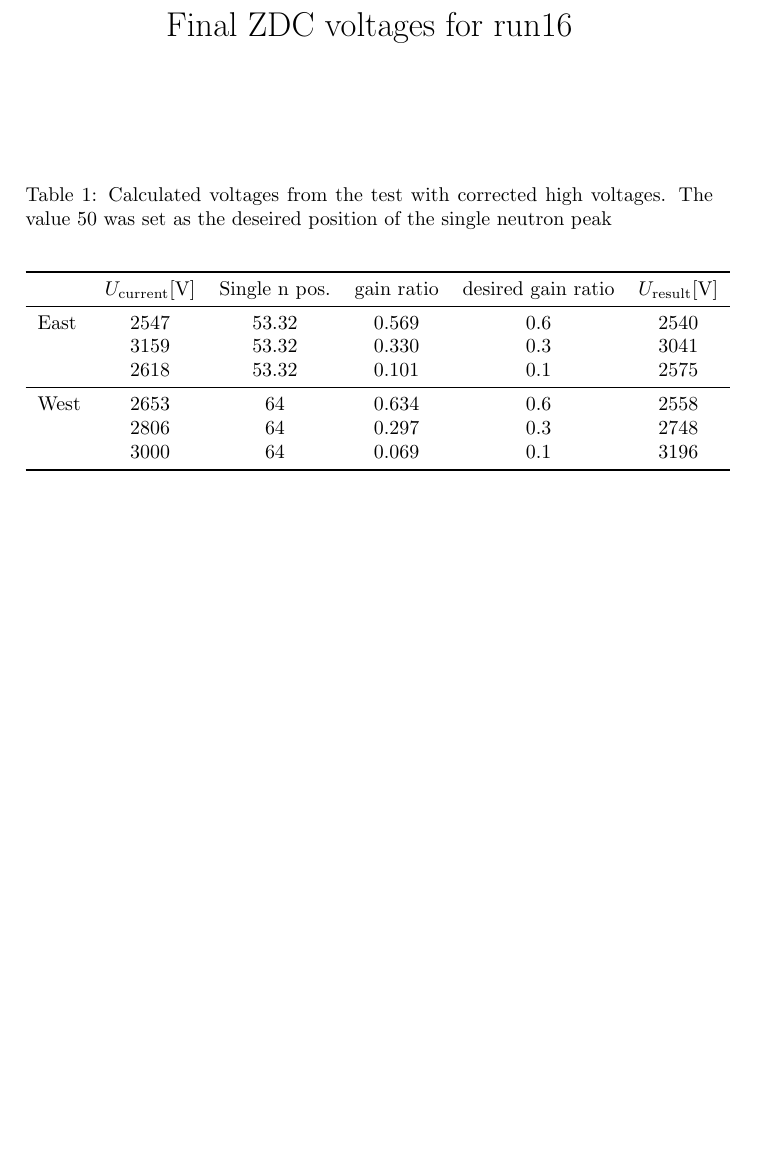
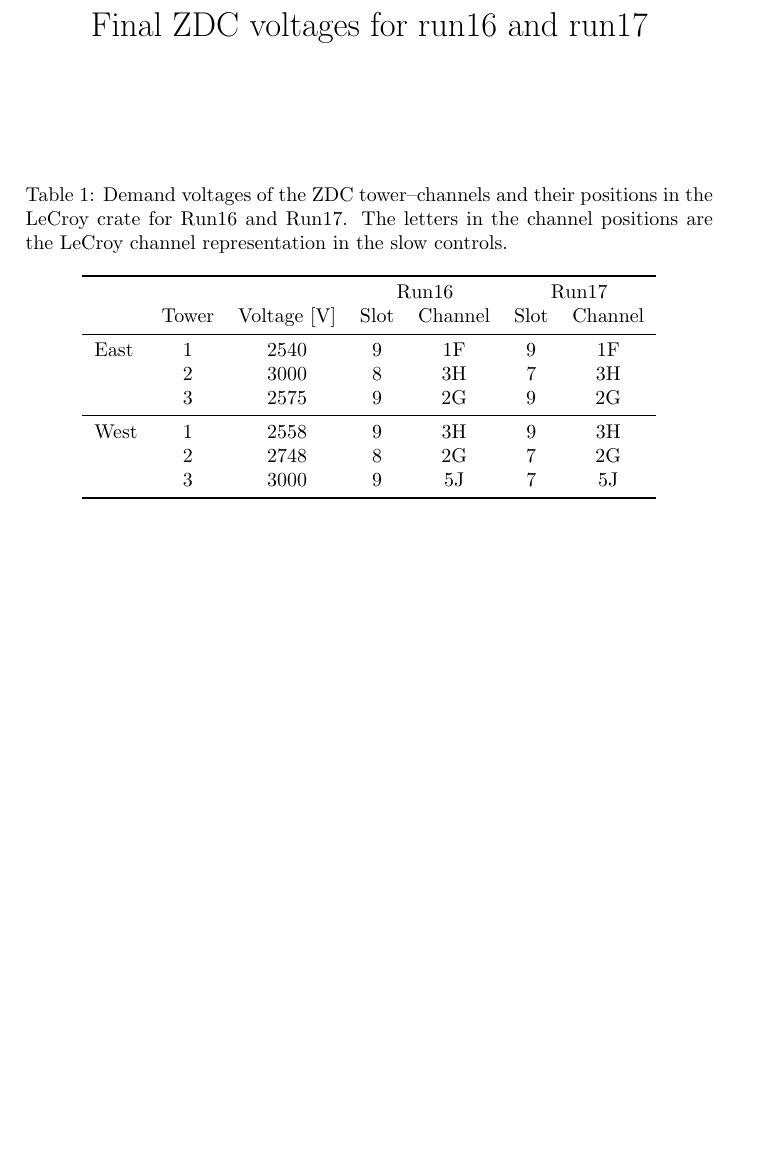
Before and after one commit to mirsimko/ZDCopsManual, a LaTeX document (voltagesTable.tex, which reads HVtable.tex): part of the page, cut so that both start at the same text. Compiled offline with pdfLaTeX.

Commit message:
HV mapping table

```diff
--- /dev/null
+++ b/HVtable.tex
@@ -0,0 +1,20 @@
+\begin{table}[htb]
+\caption{\label{HVtable}Demand voltages of the ZDC tower--channels and their positions in the LeCroy crate for Run16 and Run17. The letters in the channel positions are the LeCroy channel representation in the slow controls.}
+\label{corected}
+\begin{center}
+\begin{tabular}{lcccccc}
+\toprule
+\multicolumn{3}{c}{} &  \multicolumn{2}{c}{Run16} & \multicolumn{2}{c}{Run17} \\
+ &Tower&Voltage [V]  &  Slot&Channel  &  Slot&Channel\\
+\midrule
+East  &1 & 2540 &9&1F&  9&1F\\
+      &2 & 3000 &8&3H&  7&3H\\
+      &3 & 2575 &9&2G&  9&2G\\
+\midrule
+West  &1 & 2558 &9&3H&  9&3H \\
+      &2 & 2748 &8&2G&  7&2G \\
+      &3 & 3000 &9&5J&  7&5J \\
+\bottomrule
+\end{tabular}
+\end{center}
+\end{table}
--- a/voltagesTableRun16.tex
+++ b/voltagesTable.tex
@@ -9,6 +9,7 @@
 \usepackage[breaklinks, hidelinks]{hyperref}
 \usepackage{url}
 \usepackage{booktabs}
+\usepackage{dcolumn}
 
 \newcommand{\vect}[1]{\ensuremath{\boldsymbol{#1}}}
 \newcommand{\ddd}{\ensuremath{\,\mathrm{d}}}
@@ -22,32 +23,12 @@
 \newcommand{\jmenovatel}{ \arpxsq - \overline{X}^2}
 \usepackage{amsmath}
 %opening
-\title{Final ZDC voltages for run16}
+\title{Final ZDC voltages for run16 and run17}
 \author{}
 \date{}
 
 \begin{document}
 \maketitle
 
-\begin{table}[htb]
-\caption{Calculated voltages from the test with corrected high voltages.
-The value 50 was set as the deseired position of the single neutron peak}
-\label{corected}
-\begin{center}
-\begin{tabular}{lccccc}
- \toprule
- &$U_\text{current}$[V]&Single n pos.&gain ratio&desired gain ratio&$U_\text{result}$[V]\\
-\midrule
- East&2547&53.32&0.569&0.6&2540\\
-     &3159&53.32&0.330&0.3&3041\\
-     &2618&53.32&0.101&0.1&2575\\
-\midrule
-West  &2653  &64 &0.634 &0.6 &2558 \\
-      &2806  &64 &0.297 &0.3 &2748 \\
-      &3000  &64 &0.069 &0.1 &3196 \\
-\bottomrule
-\end{tabular}
-\end{center}
-\end{table}
-
+\input{HVtable}
 \end{document}
```
Also changed, not shown: bibliography.tex (+1 -1 lines), intro.tex (+11 -10 lines).
